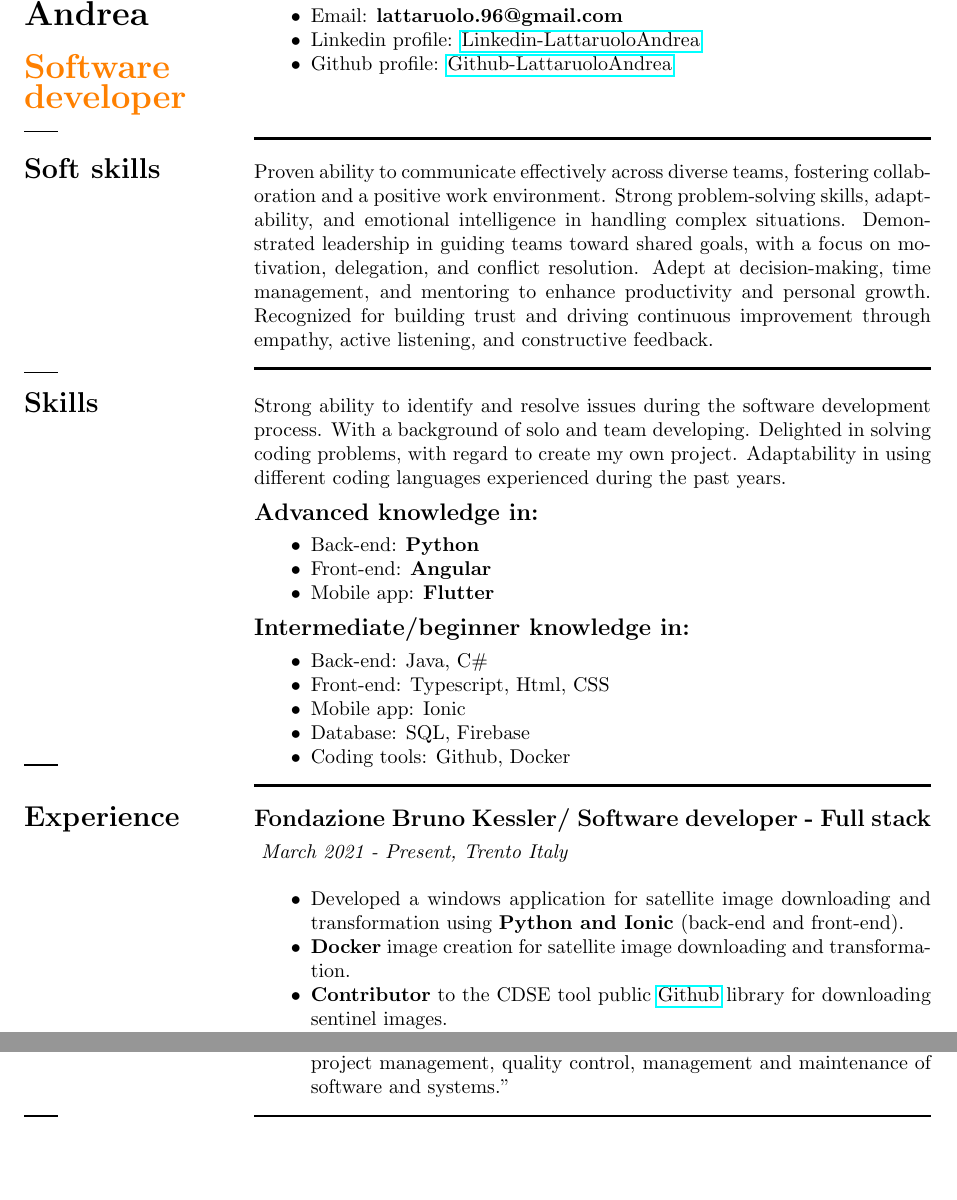
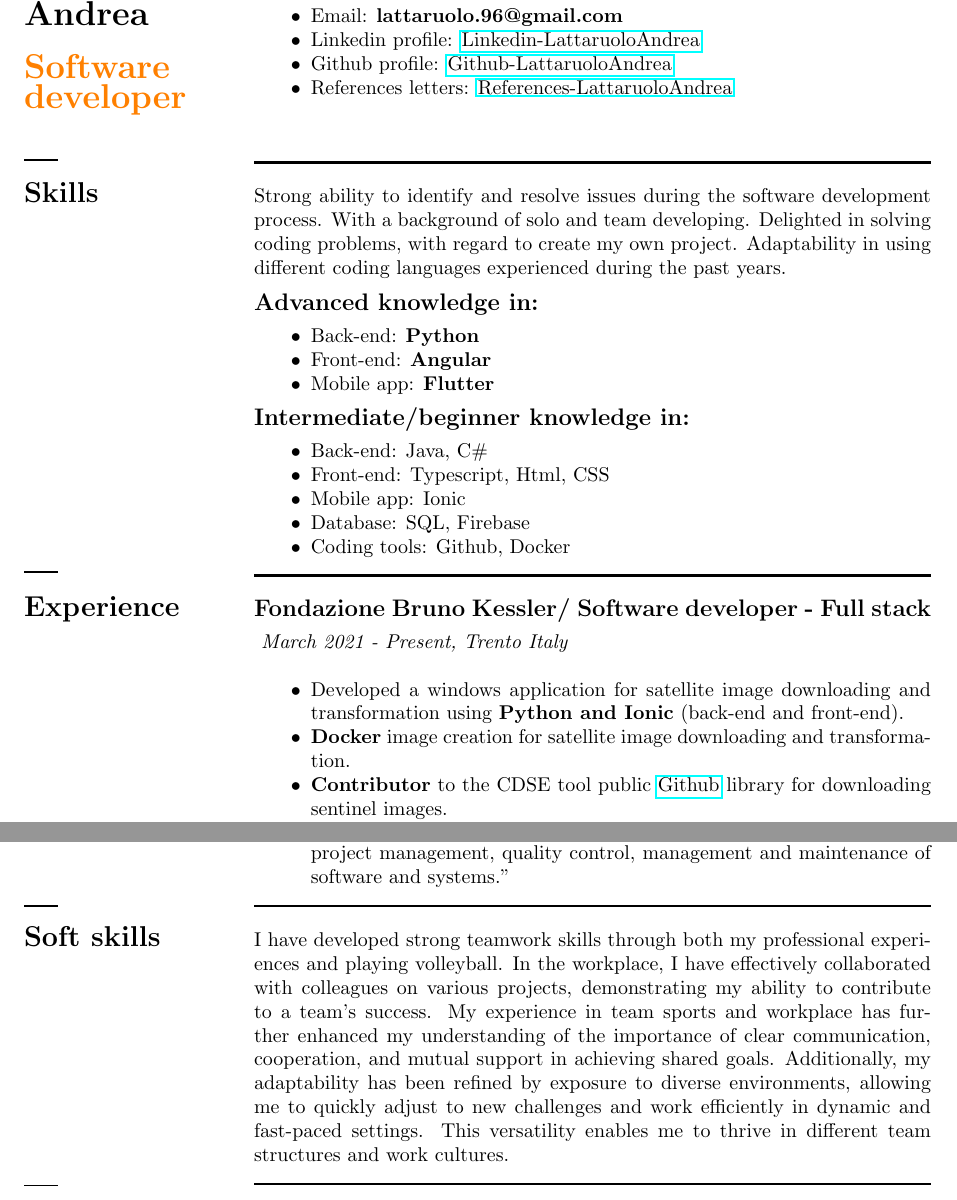
Before and after one commit to LattaruoloAndrea/CV, a LaTeX CV (cv_2.tex): two parts of pages 1 and 2 of 2, joined at a grey line, cut so that both start at the same text, the shorter picture padded with empty space. Compiled offline with pdfLaTeX.

Commit message:
Update cv_2.tex

```diff
--- a/cv_2.tex
+++ b/cv_2.tex
@@ -24,7 +24,7 @@
 \begin{minipage}[t]{0.25\textwidth}
     % Left side content
     \vspace{0.3cm}
-    { \LARGE  \textbf{Lattaruolo \\[0.1cm] Andrea \\[0.1cm] \textcolor{orange}{\newline Software \\[0.1cm] developer}}} \\
+    { \LARGE  \textbf{Lattaruolo \\[0.1cm] Andrea \\[0.1cm] \textcolor{orange}{\newline Software \\[0.1cm] developer}}} \\[0.5cm]
     \rule{0.6cm}{0.3mm}
 \end{minipage}
 \hfill
@@ -35,31 +35,18 @@
         \item Email: \textbf{lattaruolo.96@gmail.com}
         \item Linkedin profile: \href{https://github.com/LattaruoloAndrea}{Linkedin-LattaruoloAndrea}
         \item Github profile: \href{https://github.com/LattaruoloAndrea}{Github-LattaruoloAndrea}
+        \item References letters: \href{https://github.com/LattaruoloAndrea/CV/tree/main/references}{References-LattaruoloAndrea}
     \end{itemize}
     \vspace{0.8cm}
     \rule{\linewidth}{0.5mm}
 \end{minipage}
 
-\begin{minipage}[t]{0.25\textwidth}
-    % Left side
-    \section*{Soft skills}
-    \vspace{2.8cm} % Ridotto lo spazio riservato per Experience
-    \rule{0.6cm}{0.3mm}
-\end{minipage}
-\hfill
-\begin{minipage}[t]{0.75\textwidth}
- % right Side
-
-Proven ability to communicate effectively across diverse teams, fostering collaboration and a positive work environment. Strong problem-solving skills, adaptability, and emotional intelligence in handling complex situations. Demonstrated leadership in guiding teams toward shared goals, with a focus on motivation, delegation, and conflict resolution. Adept at decision-making, time management, and mentoring to enhance productivity and personal growth. Recognized for building trust and driving continuous improvement through empathy, active listening, and constructive feedback.
-
-    \rule{\linewidth}{0.5mm}
-\end{minipage}
 
 \begin{minipage}[t]{0.25\textwidth}
     % Left side
     %{ \LARGE \textbf{} \\
     \section*{Skills}
-    \vspace{5.6cm}
+    \vspace{5.9cm}
     \rule{0.6cm}{0.3mm}
 \end{minipage}
 \hfill
@@ -167,4 +152,20 @@ Proven ability to communicate effectively across diverse teams, fostering collab
     \rule{\linewidth}{0.5mm}
 \end{minipage}
 
+\begin{minipage}[t]{0.25\textwidth}
+    % Left side
+    \section*{Soft skills}
+    \vspace{3.6cm} % Ridotto lo spazio riservato per Experience
+    \rule{0.6cm}{0.3mm}
+\end{minipage}
+\hfill
+\begin{minipage}[t]{0.75\textwidth}
+ % right Side
+
+I have developed strong teamwork skills through both my professional experiences and playing volleyball. In the workplace, I have effectively collaborated with colleagues on various projects, demonstrating my ability to contribute to a team's success. My experience in team sports and workplace has further enhanced my understanding of the importance of clear communication, cooperation, and mutual support in achieving shared goals. Additionally, my adaptability has been refined by exposure to diverse environments, allowing me to quickly adjust to new challenges and work efficiently in dynamic and fast-paced settings. This versatility enables me to thrive in different team structures and work cultures.
+
+    \rule{\linewidth}{0.5mm}
+\end{minipage}
+
+
 \end{document}
```
Also changed, not shown: cv_2.tex (2 more changed lines).
